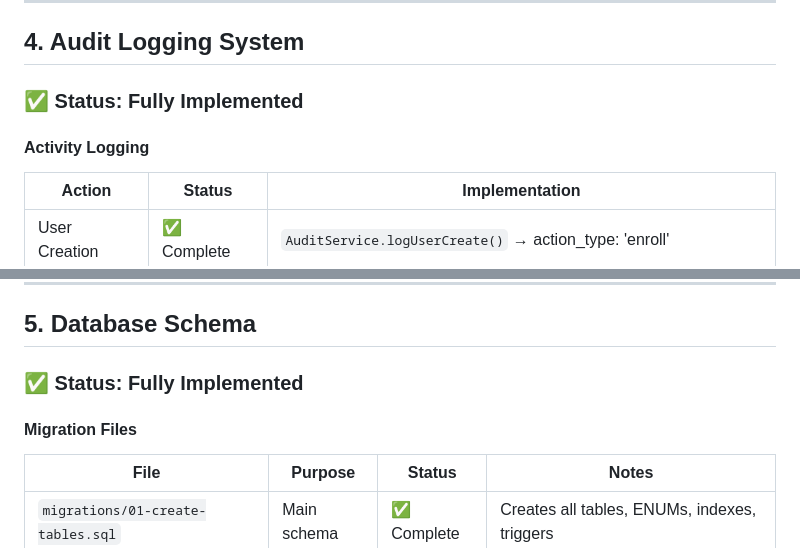
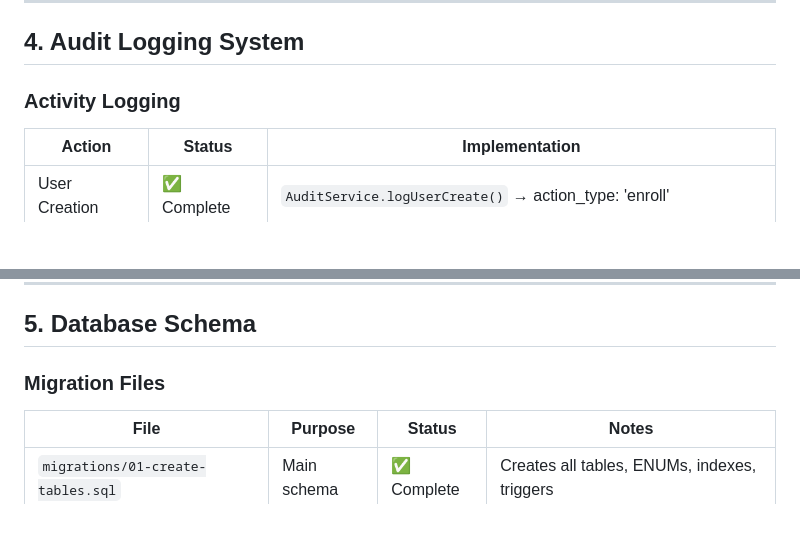
Before and after one commit to Team04-UCSD-CSE210/conductor-app, a Markdown page: AUDIT.md, 2 parts joined by grey strips. GitHub-like rendering; blank space fills up the shorter version.

```diff
--- a/AUDIT.md
+++ b/AUDIT.md
@@ -213,9 +207,7 @@ schema and all core features are functional.
 
 ## 4. Audit Logging System
 
-### ✅ **Status: Fully Implemented**
-
-#### Activity Logging
+### Activity Logging
 
 | Action | Status | Implementation |
 |--------|--------|----------------|
@@ -243,9 +235,7 @@ schema and all core features are functional.
 
 ## 5. Database Schema
 
-### ✅ **Status: Fully Implemented**
-
-#### Migration Files
+### Migration Files
 
 | File | Purpose | Status | Notes |
 |------|---------|--------|-------|
```
Also changed, not shown: other parts of AUDIT.md (+3 -9 lines).
